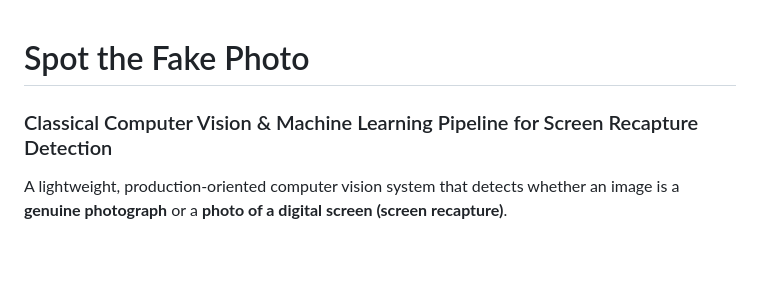
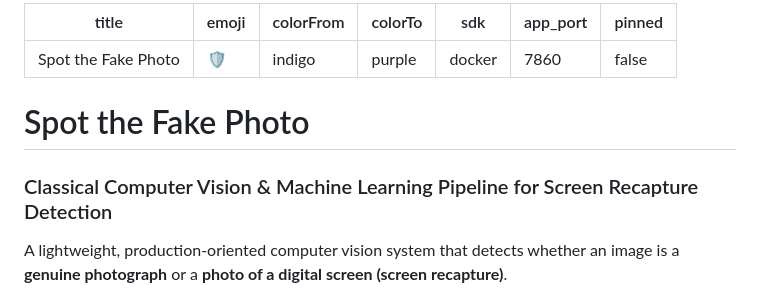
Before and after one commit to bhawya-rawal/Spot-the-fake-photo, a Markdown page: README.md, the part around the change. GitHub-like rendering; blank space fills up the shorter version.

Commit message:
Update README.md with Hugging Face Space metadata

```diff
--- a/README.md
+++ b/README.md
@@ -1,5 +1,16 @@
+---
+title: Spot the Fake Photo
+emoji: 🛡️
+colorFrom: indigo
+colorTo: purple
+sdk: docker
+app_port: 7860
+pinned: false
+---
+
 # Spot the Fake Photo
 ### Classical Computer Vision & Machine Learning Pipeline for Screen Recapture Detection
+
 
 A lightweight, production-oriented computer vision system that detects whether an image is a **genuine photograph** or a **photo of a digital screen (screen recapture)**.
 
```
